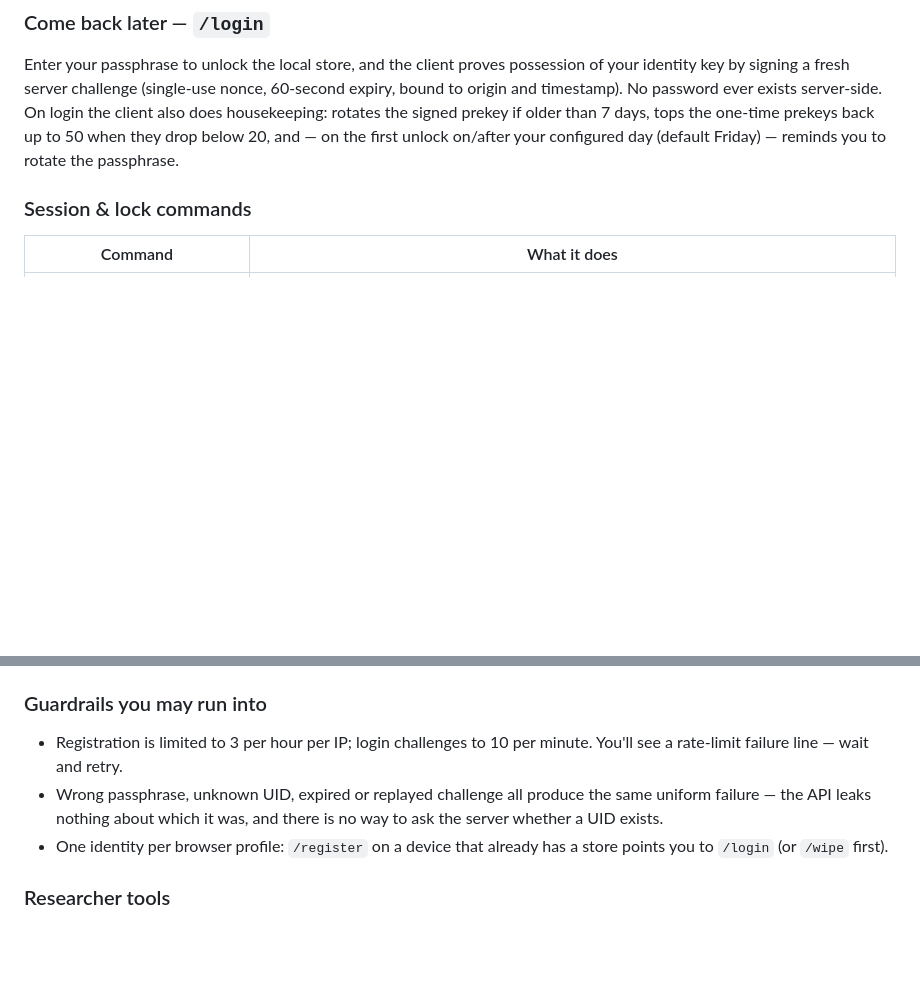
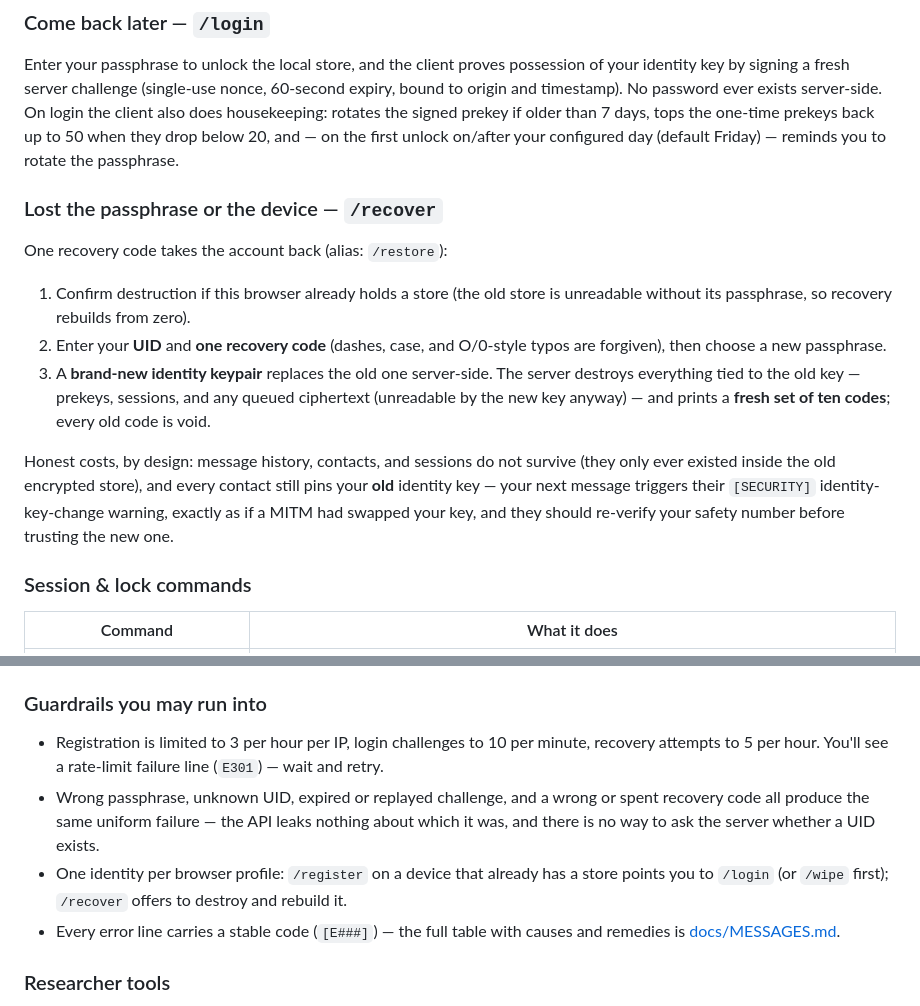
Before and after one commit to Proteus-Nell/Project-Meridian-Edge, a Markdown page: README.md, 2 parts joined by grey strips. GitHub-like rendering; blank space fills up the shorter version.

Commit message:
docs: /recover in the command reference, README walkthrough, message-table pointers
Co-Authored-By: Claude Fable 5 <noreply@anthropic.com>

```diff
--- a/README.md
+++ b/README.md
@@ -61,6 +61,26 @@ password ever exists server-side. On login the client also does housekeeping:
 rotates the signed prekey if older than 7 days, tops the one-time prekeys
 back up to 50 when they drop below 20, and — on the first unlock on/after
 your configured day (default Friday) — reminds you to rotate the passphrase.
+
+### Lost the passphrase or the device — `/recover`
+
+One recovery code takes the account back (alias: `/restore`):
+
+1. Confirm destruction if this browser already holds a store (the old store
+   is unreadable without its passphrase, so recovery rebuilds from zero).
+2. Enter your **UID** and **one recovery code** (dashes, case, and O/0-style
+   typos are forgiven), then choose a new passphrase.
+3. A **brand-new identity keypair** replaces the old one server-side. The
+   server destroys everything tied to the old key — prekeys, sessions, and
+   any queued ciphertext (unreadable by the new key anyway) — and prints a
+   **fresh set of ten codes**; every old code is void.
+
+Honest costs, by design: message history, contacts, and sessions do not
+survive (they only ever existed inside the old encrypted store), and every
+contact still pins your **old** identity key — your next message triggers
+their `[SECURITY]` identity-key-change warning, exactly as if a MITM had
+swapped your key, and they should re-verify your safety number before
+trusting the new one.
 
 ### Session & lock commands
 
@@ -142,13 +162,18 @@ not forensic erasure.
 
 ### Guardrails you may run into
 
-- Registration is limited to 3 per hour per IP; login challenges to 10 per
-  minute. You'll see a rate-limit failure line — wait and retry.
-- Wrong passphrase, unknown UID, expired or replayed challenge all produce
-  the same uniform failure — the API leaks nothing about which it was, and
-  there is no way to ask the server whether a UID exists.
+- Registration is limited to 3 per hour per IP, login challenges to 10 per
+  minute, recovery attempts to 5 per hour. You'll see a rate-limit failure
+  line (`E301`) — wait and retry.
+- Wrong passphrase, unknown UID, expired or replayed challenge, and a wrong
+  or spent recovery code all produce the same uniform failure — the API
+  leaks nothing about which it was, and there is no way to ask the server
+  whether a UID exists.
 - One identity per browser profile: `/register` on a device that already has
-  a store points you to `/login` (or `/wipe` first).
+  a store points you to `/login` (or `/wipe` first); `/recover` offers to
+  destroy and rebuild it.
+- Every error line carries a stable code (`[E###]`) — the full table with
+  causes and remedies is [docs/MESSAGES.md](docs/MESSAGES.md).
 
 ### Researcher tools
 
```
Also changed, not shown: CLAUDE.md (+9 -6 lines).
